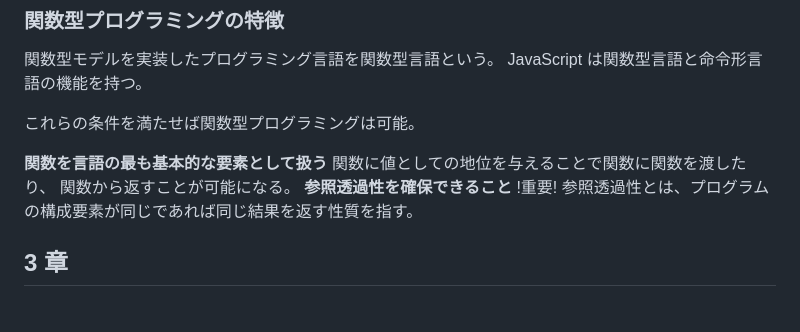
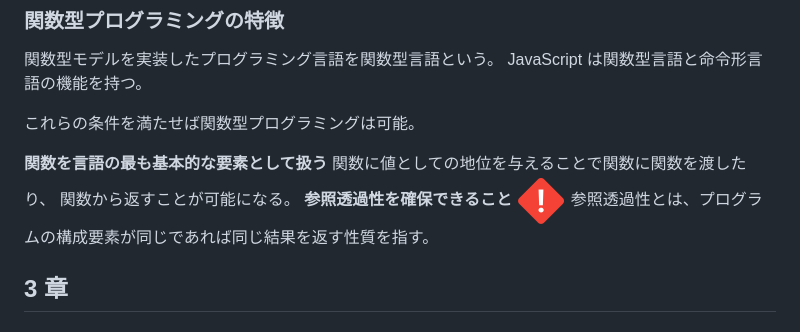
Before and after one commit to hiroyuki9614/books_memo, a Markdown page: 関数型プログラミングの基礎.md, the part around the change. Rendered like a GitHub page; pictures changed too: icon/important.png (added).

```diff
--- a/関数型プログラミングの基礎.md
+++ b/関数型プログラミングの基礎.md
@@ -35,7 +35,8 @@ JavaScript は関数型言語と命令形言語の機能を持つ。
 関数に値としての地位を与えることで関数に関数を渡したり、
 関数から返すことが可能になる。
 **参照透過性を確保できること**
-!重要! 参照透過性とは、プログラムの構成要素が同じであれば同じ結果を返す性質を指す。
+![重要](./icon/important.png)
+参照透過性とは、プログラムの構成要素が同じであれば同じ結果を返す性質を指す。
 
 ## 3 章
 
```
Also changed, not shown: MarkDownライティング入門.md (+178 -1 lines), icon/awareness.png (added), icon/memo.png (added), icon/notice.png (added).
